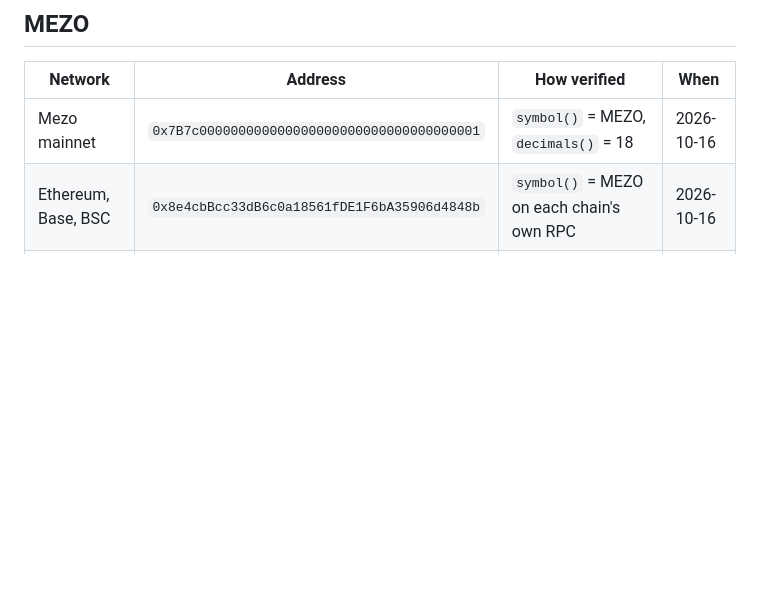
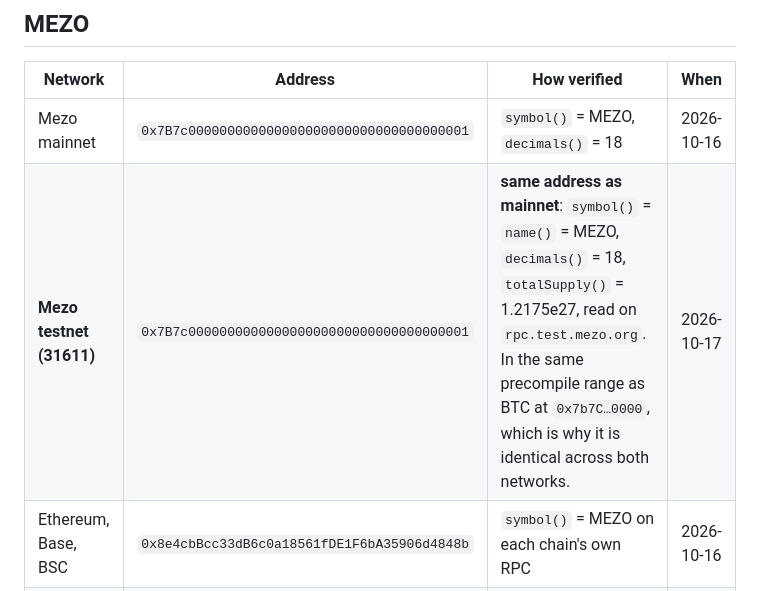
Before and after one commit to 0xOucan/leek-stocks, a Markdown page: ADDRESSES.md, the part around the change. Drawn GitHub-style; blank space fills up the shorter version.

Commit message:
Record the testnet MEZO token address
MEZO was listed for mainnet only, which read as absent on testnet. It is
the same precompile-range address on both, confirmed against
rpc.test.mezo.org. The dapp references it nowhere yet.

Co-Authored-By: Claude Opus 5 <noreply@anthropic.com>

```diff
--- a/ADDRESSES.md
+++ b/ADDRESSES.md
@@ -48,6 +48,7 @@ those chains use mock tokens under the `leek` prefix.
 | Network | Address | How verified | When |
 |---|---|---|---|
 | Mezo mainnet | `0x7B7c000000000000000000000000000000000001` | `symbol()` = MEZO, `decimals()` = 18 | 2026-10-16 |
+| **Mezo testnet (31611)** | `0x7B7c000000000000000000000000000000000001` | **same address as mainnet**: `symbol()` = `name()` = MEZO, `decimals()` = 18, `totalSupply()` = 1.2175e27, read on `rpc.test.mezo.org`. In the same precompile range as BTC at `0x7b7C…0000`, which is why it is identical across both networks. | 2026-10-17 |
 | Ethereum, Base, BSC | `0x8e4cbBcc33dB6c0a18561fDE1F6bA35906d4848b` | `symbol()` = MEZO on each chain's own RPC | 2026-10-16 |
 | Sepolia, Base Sepolia | same address, contract present | `eth_getCode` non-empty; symbol confirmed on Sepolia | 2026-10-16 |
 | BSC testnet | **none** | `eth_getCode` empty | 2026-10-16 |
```
